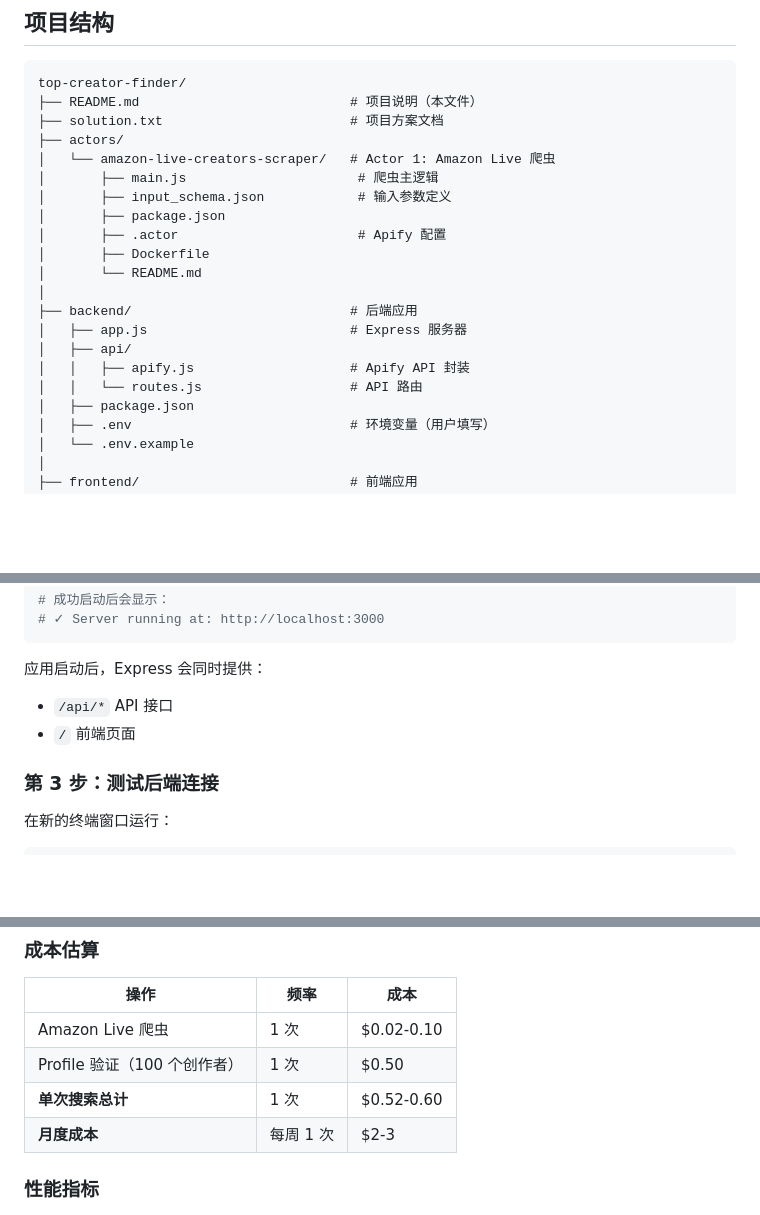
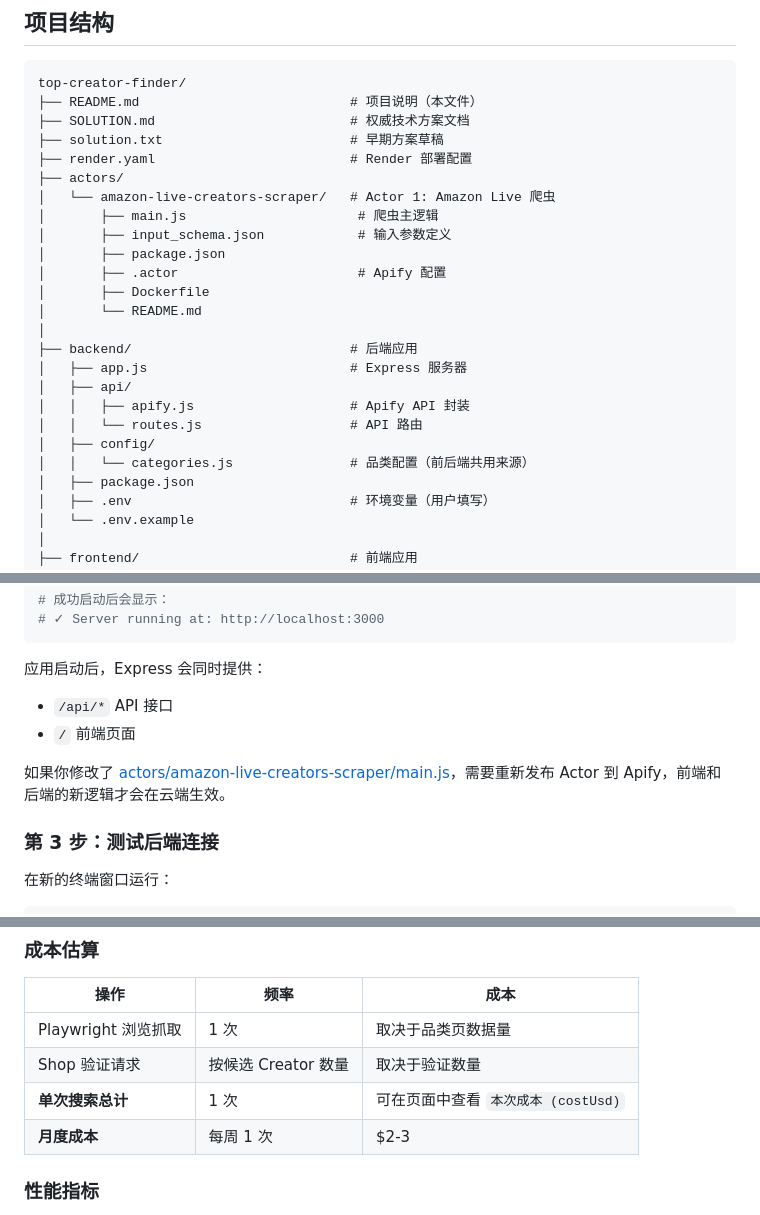
Before and after one commit to VernonMin/top-creator-finder, a Markdown page: README.md, 3 parts joined by grey strips. Rendered like a GitHub page; blank space fills up the shorter version.

````diff
--- a/README.md
+++ b/README.md
@@ -36,7 +36,9 @@ Actor 抓取 broadcast 与 shop 页面，并把结果增量写入 dataset
 ```
 top-creator-finder/
 ├── README.md                           # 项目说明（本文件）
-├── solution.txt                        # 项目方案文档
+├── SOLUTION.md                         # 权威技术方案文档
+├── solution.txt                        # 早期方案草稿
+├── render.yaml                         # Render 部署配置
 ├── actors/
 │   └── amazon-live-creators-scraper/   # Actor 1: Amazon Live 爬虫
 │       ├── main.js                      # 爬虫主逻辑
@@ -51,6 +53,8 @@ top-creator-finder/
 │   ├── api/
 │   │   ├── apify.js                    # Apify API 封装
 │   │   └── routes.js                   # API 路由
+│   ├── config/
+│   │   └── categories.js               # 品类配置（前后端共用来源）
 │   ├── package.json
 │   ├── .env                            # 环境变量（用户填写）
 │   └── .env.example
@@ -118,6 +122,8 @@ npm start
 应用启动后，Express 会同时提供：
 - `/api/*` API 接口
 - `/` 前端页面
+
+如果你修改了 [actors/amazon-live-creators-scraper/main.js](/Users/minzhuo/develop/ai-project/top-creator-finder/actors/amazon-live-creators-scraper/main.js)，需要重新发布 Actor 到 Apify，前端和后端的新逻辑才会在云端生效。
 
 ### 第 3 步：测试后端连接
 
@@ -278,9 +284,9 @@ http://localhost:3000
 
 | 操作 | 频率 | 成本 |
 |-----|------|------|
-| Amazon Live 爬虫 | 1 次 | $0.02-0.10 |
-| Profile 验证（100 个创作者） | 1 次 | $0.50 |
-| **单次搜索总计** | 1 次 | $0.52-0.60 |
+| Playwright 浏览抓取 | 1 次 | 取决于品类页数据量 |
+| Shop 验证请求 | 按候选 Creator 数量 | 取决于验证数量 |
+| **单次搜索总计** | 1 次 | 可在页面中查看 `本次成本 (costUsd)` |
 | **月度成本** | 每周 1 次 | $2-3 |
 
 ### 性能指标
````
Also changed, not shown: SOLUTION.md (+116 -130 lines).
